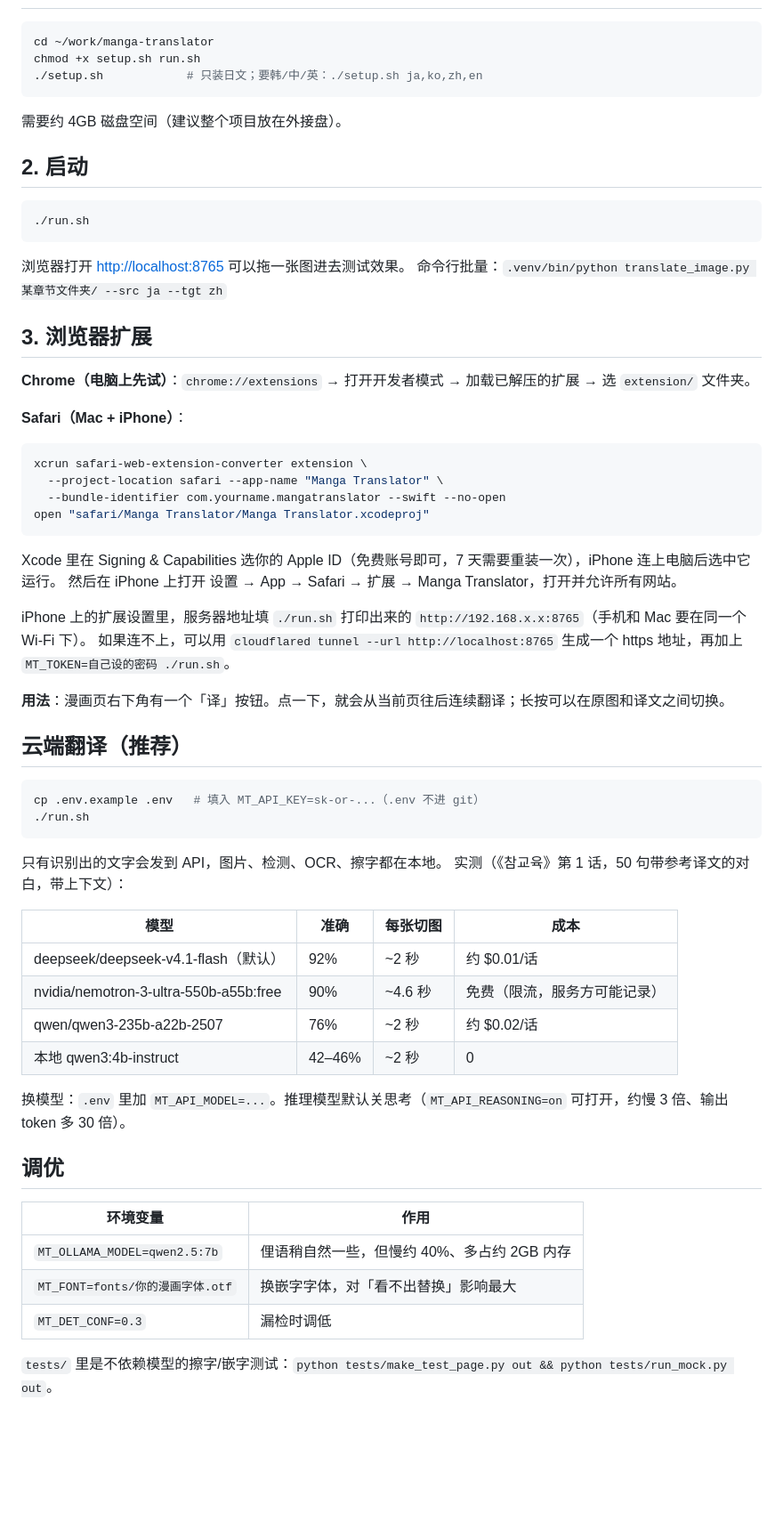
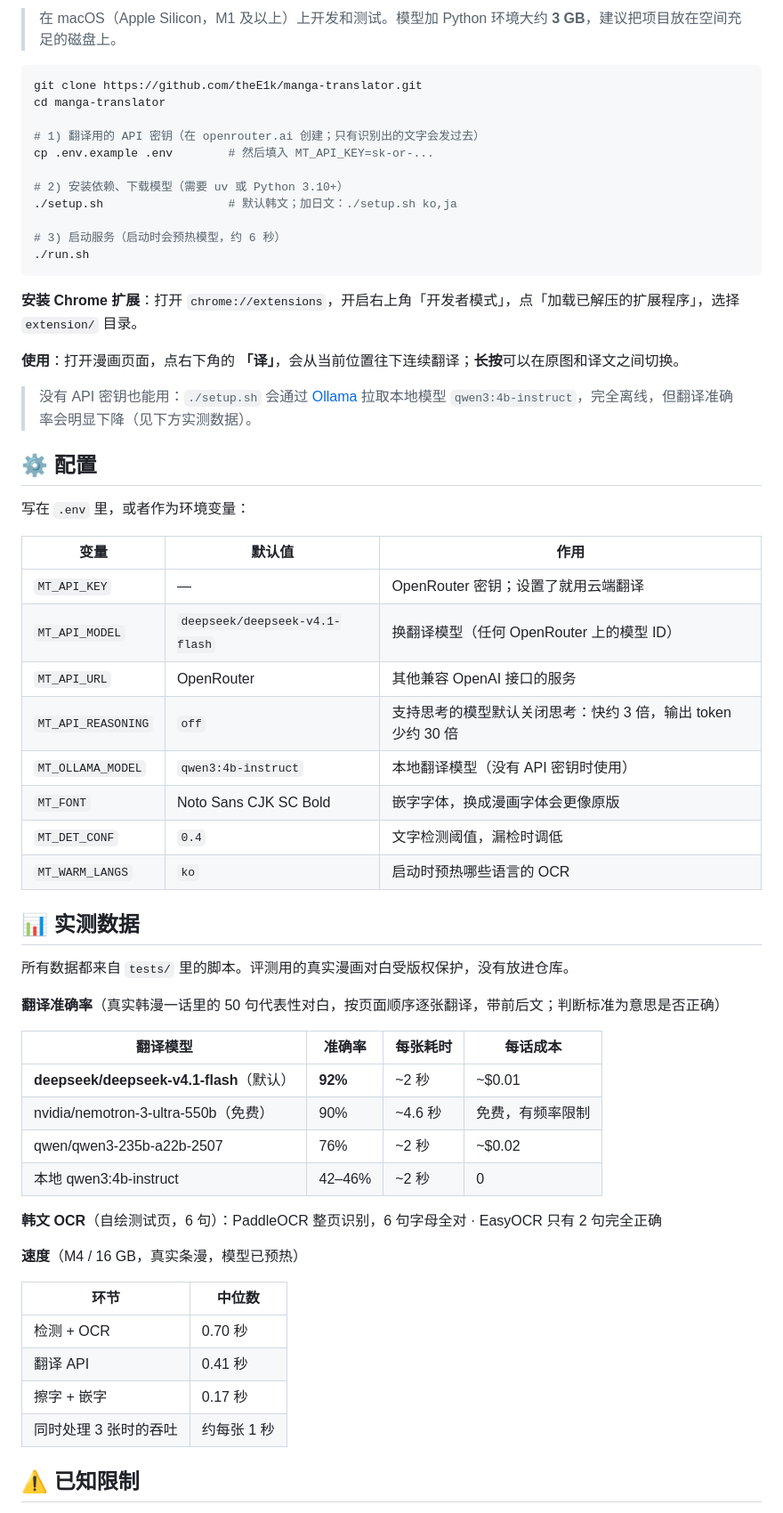
Before and after one commit to theE1k/manga-translator, a Markdown page: README.md, the part around one of its changes. Shown at 89% size. Drawn GitHub-style; blank space fills up the shorter version.

Commit message:
Open-source release: README, MIT license, Korean default setup, bench refs kept local; skip symbol-only and unchanged blocks
Co-Authored-By: Claude Opus 5.5 <noreply@anthropic.com>

````diff
--- a/README.md
+++ b/README.md
@@ -15,63 +54,63 @@
+> 在 macOS（Apple Silicon，M1 及以上）上开发和测试。模型加 Python 环境大约 **3 GB**，建议把项目放在空间充足的磁盘上。
 
 ```bash
-cd ~/work/manga-translator
-chmod +x setup.sh run.sh
-./setup.sh            # 只装日文；要韩/中/英：./setup.sh ja,ko,zh,en
-```
-需要约 4GB 磁盘空间（建议整个项目放在外接盘）。
+git clone https://github.com/theE1k/manga-translator.git
+cd manga-translator
 
-## 2. 启动
+# 1) 翻译用的 API 密钥（在 openrouter.ai 创建；只有识别出的文字会发过去）
+cp .env.example .env        # 然后填入 MT_API_KEY=sk-or-...
 
-```bash
+# 2) 安装依赖、下载模型（需要 uv 或 Python 3.10+）
+./setup.sh                  # 默认韩文；加日文：./setup.sh ko,ja
+
+# 3) 启动服务（启动时会预热模型，约 6 秒）
 ./run.sh
 ```
-浏览器打开 <http://localhost:8765> 可以拖一张图进去测试效果。
-命令行批量：`.venv/bin/python translate_image.py 某章节文件夹/ --src ja --tgt zh`
 
-## 3. 浏览器扩展
+**安装 Chrome 扩展**：打开 `chrome://extensions`，开启右上角「开发者模式」，点「加载已解压的扩展程序」，选择 `extension/` 目录。
 
-**Chrome（电脑上先试）**：`chrome://extensions` → 打开开发者模式 → 加载已解压的扩展 → 选 `extension/` 文件夹。
+**使用**：打开漫画页面，点右下角的 **「译」**，会从当前位置往下连续翻译；**长按**可以在原图和译文之间切换。
 
-**Safari（Mac + iPhone）**：
-```bash
-xcrun safari-web-extension-converter extension \
-  --project-location safari --app-name "Manga Translator" \
-  --bundle-identifier com.yourname.mangatranslator --swift --no-open
-open "safari/Manga Translator/Manga Translator.xcodeproj"
-```
-Xcode 里在 Signing & Capabilities 选你的 Apple ID（免费账号即可，7 天需要重装一次），iPhone 连上电脑后选中它运行。
-然后在 iPhone 上打开 设置 → App → Safari → 扩展 → Manga Translator，打开并允许所有网站。
+> 没有 API 密钥也能用：`./setup.sh` 会通过 [Ollama](https://ollama.com) 拉取本地模型 `qwen3:4b-instruct`，完全离线，但翻译准确率会明显下降（见下方实测数据）。
 
-iPhone 上的扩展设置里，服务器地址填 `./run.sh` 打印出来的 `http://192.168.x.x:8765`（手机和 Mac 要在同一个 Wi-Fi 下）。
-如果连不上，可以用 `cloudflared tunnel --url http://localhost:8765` 生成一个 https 地址，再加上 `MT_TOKEN=自己设的密码 ./run.sh`。
+## ⚙️ 配置
 
-**用法**：漫画页右下角有一个「译」按钮。点一下，就会从当前页往后连续翻译；长按可以在原图和译文之间切换。
+写在 `.env` 里，或者作为环境变量：
 
-## 云端翻译（推荐）
+| 变量 | 默认值 | 作用 |
+|---|---|---|
+| `MT_API_KEY` | — | OpenRouter 密钥；设置了就用云端翻译 |
+| `MT_API_MODEL` | `deepseek/deepseek-v4.1-flash` | 换翻译模型（任何 OpenRouter 上的模型 ID） |
+| `MT_API_URL` | OpenRouter | 其他兼容 OpenAI 接口的服务 |
+| `MT_API_REASONING` | `off` | 支持思考的模型默认关闭思考：快约 3 倍，输出 token 少约 30 倍 |
+| `MT_OLLAMA_MODEL` | `qwen3:4b-instruct` | 本地翻译模型（没有 API 密钥时使用） |
+| `MT_FONT` | Noto Sans CJK SC Bold | 嵌字字体，换成漫画字体会更像原版 |
+| `MT_DET_CONF` | `0.4` | 文字检测阈值，漏检时调低 |
+| `MT_WARM_LANGS` | `ko` | 启动时预热哪些语言的 OCR |
 
-```bash
-cp .env.example .env   # 填入 MT_API_KEY=sk-or-...（.env 不进 git）
-./run.sh
-```
-只有识别出的文字会发到 API，图片、检测、OCR、擦字都在本地。
-实测（《참교육》第 1 话，50 句带参考译文的对白，带上下文）：
+## 📊 实测数据
 
-| 模型 | 准确 | 每张切图 | 成本 |
+所有数据都来自 `tests/` 里的脚本。评测用的真实漫画对白受版权保护，没有放进仓库。
+
+**翻译准确率**（真实韩漫一话里的 50 句代表性对白，按页面顺序逐张翻译，带前后文；判断标准为意思是否正确）
+
+| 翻译模型 | 准确率 | 每张耗时 | 每话成本 |
 |---|---|---|---|
-| deepseek/deepseek-v4.1-flash（默认） | 92% | ~2 秒 | 约 $0.01/话 |
-| nvidia/nemotron-3-ultra-550b-a55b:free | 90% | ~4.6 秒 | 免费（限流，服务方可能记录） |
-| qwen/qwen3-235b-a22b-2507 | 76% | ~2 秒 | 约 $0.02/话 |
+| **deepseek/deepseek-v4.1-flash**（默认） | **92%** | ~2 秒 | ~$0.01 |
+| nvidia/nemotron-3-ultra-550b（免费） | 90% | ~4.6 秒 | 免费，有频率限制 |
+| qwen/qwen3-235b-a22b-2507 | 76% | ~2 秒 | ~$0.02 |
 | 本地 qwen3:4b-instruct | 42–46% | ~2 秒 | 0 |
 
-换模型：`.env` 里加 `MT_API_MODEL=...`。推理模型默认关思考（`MT_API_REASONING=on` 可打开，约慢 3 倍、输出 token 多 30 倍）。
+**韩文 OCR**（自绘测试页，6 句）：PaddleOCR 整页识别，6 句字母全对 · EasyOCR 只有 2 句完全正确
 
-## 调优
+**速度**（M4 / 16 GB，真实条漫，模型已预热）
 
-| 环境变量 | 作用 |
+| 环节 | 中位数 |
 |---|---|
-| `MT_OLLAMA_MODEL=qwen2.5:7b` | 俚语稍自然一些，但慢约 40%、多占约 2GB 内存 |
-| `MT_FONT=fonts/你的漫画字体.otf` | 换嵌字字体，对「看不出替换」影响最大 |
-| `MT_DET_CONF=0.3` | 漏检时调低 |
+| 检测 + OCR | 0.70 秒 |
+| 翻译 API | 0.41 秒 |
+| 擦字 + 嵌字 | 0.17 秒 |
+| 同时处理 3 张时的吞吐 | 约每张 1 秒 |
 
-`tests/` 里是不依赖模型的擦字/嵌字测试：`python tests/make_test_page.py out && python tests/run_mock.py out`。
+## ⚠️ 已知限制
 
````
Also changed, not shown: other parts of README.md (+81 -14 lines), docs/demo_side_by_side.png (deleted), docs/demo_webtoon.png (added), 5 other files.
